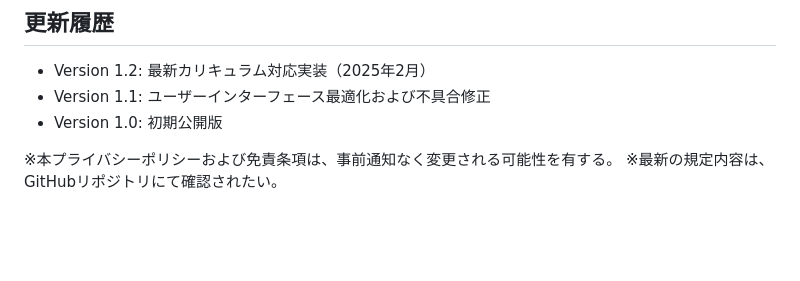
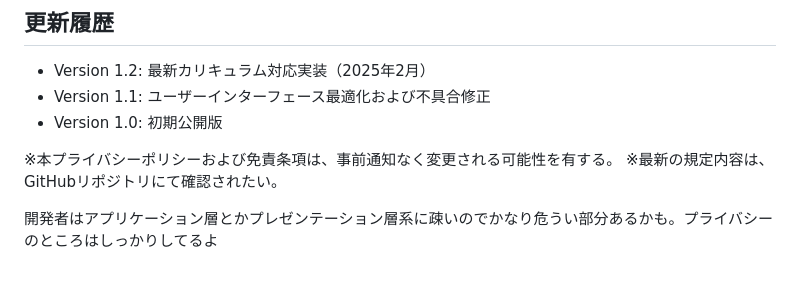
Before and after one commit to BB-KING777/college-credit-Checker, a Markdown page: README.md, the part around the change printed below. Drawn GitHub-style; blank space fills up the shorter version.

```diff
--- a/README.md
+++ b/README.md
@@ -57,3 +59,5 @@ For only Ritsumeikan Student
 
 ※本プライバシーポリシーおよび免責条項は、事前通知なく変更される可能性を有する。
 ※最新の規定内容は、GitHubリポジトリにて確認されたい。
+
+開発者はアプリケーション層とかプレゼンテーション層系に疎いのでかなり危うい部分あるかも。プライバシーのところはしっかりしてるよ
```
Also changed, not shown: other parts of README.md (+2 -0 lines).
